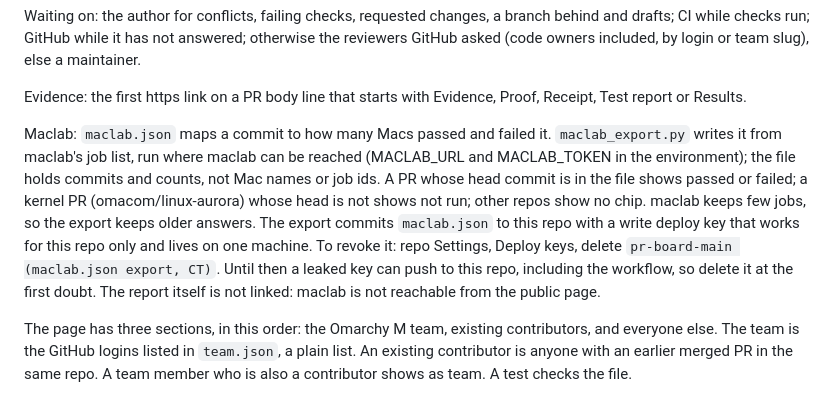
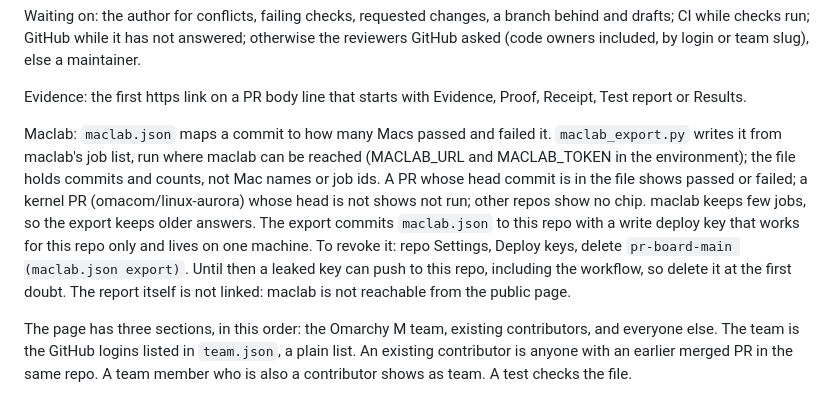
Before and after one commit to joshuaswarren/omarchy-m-pr-board, a Markdown page: README.md, the part around the change. Rendered like a GitHub page.

Commit message:
README: name the deploy key without private shorthand

```diff
--- a/README.md
+++ b/README.md
@@ -14,7 +14,7 @@ Waiting on: the author for conflicts, failing checks, requested changes, a branc
 
 Evidence: the first https link on a PR body line that starts with Evidence, Proof, Receipt, Test report or Results.
 
-Maclab: `maclab.json` maps a commit to how many Macs passed and failed it. `maclab_export.py` writes it from maclab's job list, run where maclab can be reached (MACLAB_URL and MACLAB_TOKEN in the environment); the file holds commits and counts, not Mac names or job ids. A PR whose head commit is in the file shows passed or failed; a kernel PR (omacom/linux-aurora) whose head is not shows not run; other repos show no chip. maclab keeps few jobs, so the export keeps older answers. The export commits `maclab.json` to this repo with a write deploy key that works for this repo only and lives on one machine. To revoke it: repo Settings, Deploy keys, delete `pr-board-main (maclab.json export, CT)`. Until then a leaked key can push to this repo, including the workflow, so delete it at the first doubt. The report itself is not linked: maclab is not reachable from the public page.
+Maclab: `maclab.json` maps a commit to how many Macs passed and failed it. `maclab_export.py` writes it from maclab's job list, run where maclab can be reached (MACLAB_URL and MACLAB_TOKEN in the environment); the file holds commits and counts, not Mac names or job ids. A PR whose head commit is in the file shows passed or failed; a kernel PR (omacom/linux-aurora) whose head is not shows not run; other repos show no chip. maclab keeps few jobs, so the export keeps older answers. The export commits `maclab.json` to this repo with a write deploy key that works for this repo only and lives on one machine. To revoke it: repo Settings, Deploy keys, delete `pr-board-main (maclab.json export)`. Until then a leaked key can push to this repo, including the workflow, so delete it at the first doubt. The report itself is not linked: maclab is not reachable from the public page.
 
 The page has three sections, in this order: the Omarchy M team, existing contributors, and everyone else. The team is the GitHub logins listed in `team.json`, a plain list. An existing contributor is anyone with an earlier merged PR in the same repo. A team member who is also a contributor shows as team. A test checks the file.
 
```
